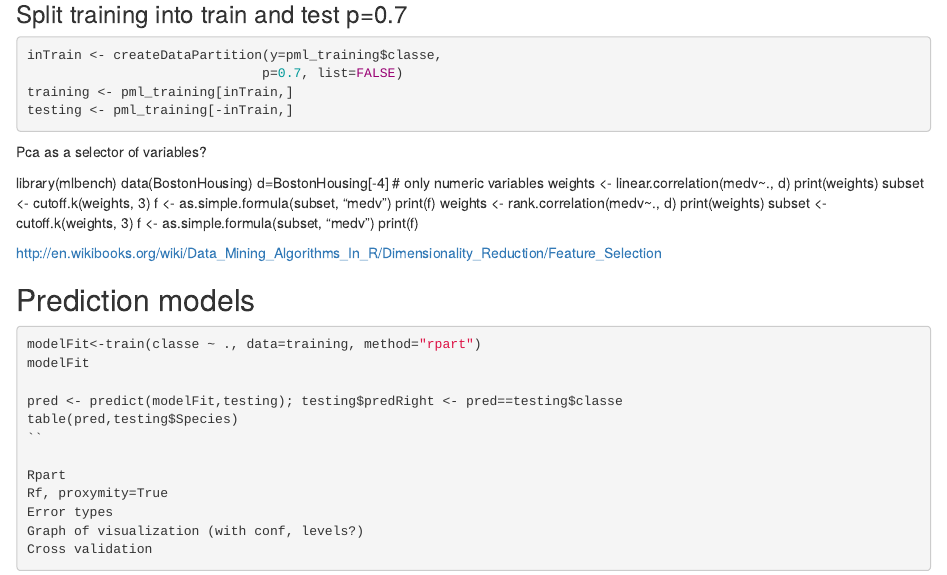
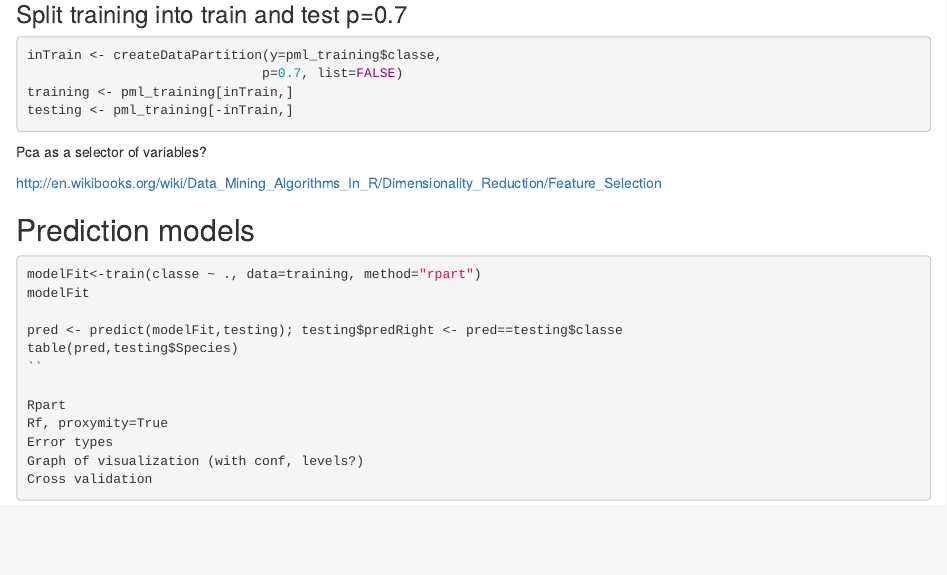
Before and after one commit to czyzu01/PredMachLearn_project, an R Markdown document (correct_excercise.Rmd): the page in a window 1100 px wide, from 830 px down. Rendered offline with R 4.5, knitr and Pandoc, with nearby package versions; the code chunks are not run, so their results and figures are left out.

Commit message:
Pushing it.

```diff
--- a/correct_excercise.Rmd
+++ b/correct_excercise.Rmd
@@ -58,19 +58,6 @@ testing <- pml_training[-inTrain,]
 Pca as a selector of variables?
 
 
-library(mlbench)
-data(BostonHousing)
-d=BostonHousing[-4] # only numeric variables
-weights <- linear.correlation(medv~., d)
-print(weights)
-subset <- cutoff.k(weights, 3)
-f <- as.simple.formula(subset, "medv")
-print(f)
-weights <- rank.correlation(medv~., d)
-print(weights)
-subset <- cutoff.k(weights, 3)
-f <- as.simple.formula(subset, "medv")
-print(f)
 
 http://en.wikibooks.org/wiki/Data_Mining_Algorithms_In_R/Dimensionality_Reduction/Feature_Selection
 
```
Also changed, not shown: 1 other file.
